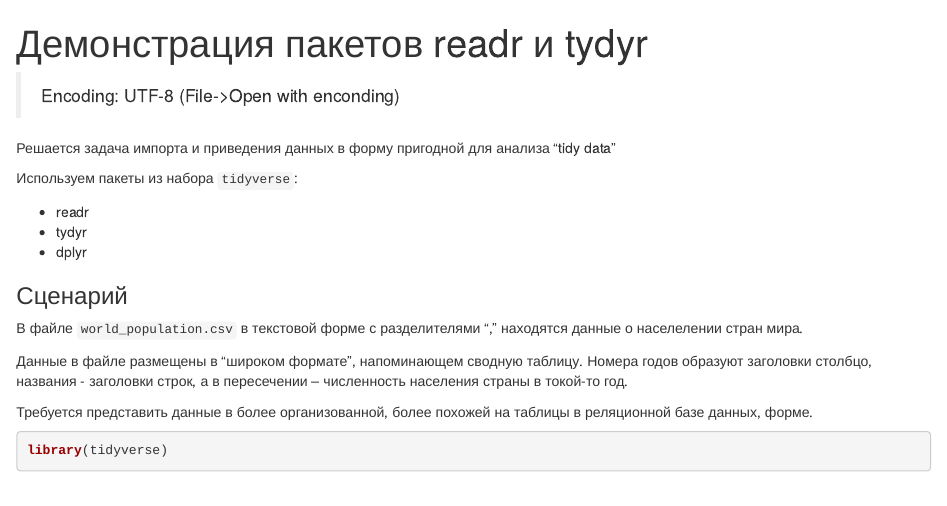
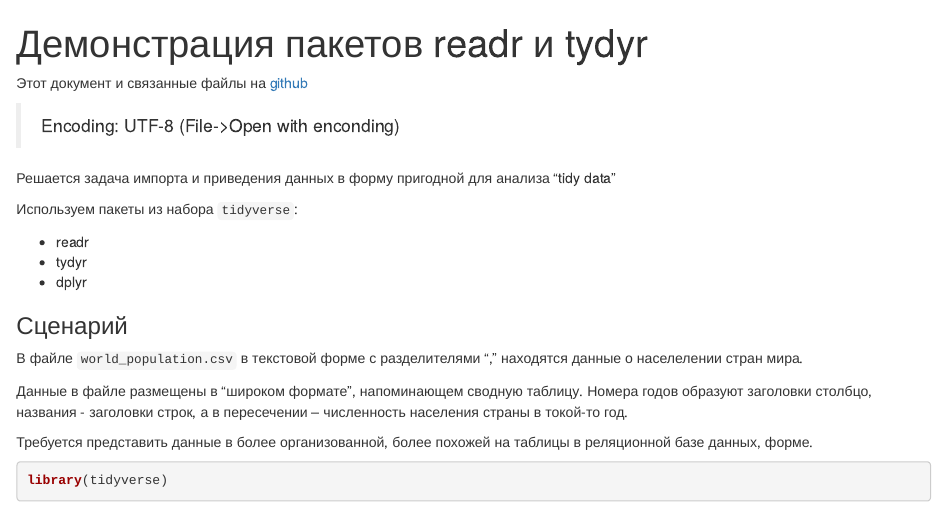
Before and after one commit to bivni/tidy_demo, an R Markdown document (osen2018_tidyr_demo.Rmd): the page in a window 1100 px wide, from its top. Rendered offline with R 4.5, knitr and Pandoc, with nearby package versions.

Commit message:
ссылка на github.com

```diff
--- a/osen2018_tidyr_demo.Rmd
+++ b/osen2018_tidyr_demo.Rmd
@@ -4,6 +4,10 @@ output:
   html_document:
     df_print: paged
 ---
+
+Этот документ и связанные файлы на [github](https://github.com/bivni/tidy_demo)
+
+
 > Encoding: UTF-8  (File->Open with enconding)
 
 Решается задача импорта и приведения данных в форму пригодной для анализа "tidy data"
```
